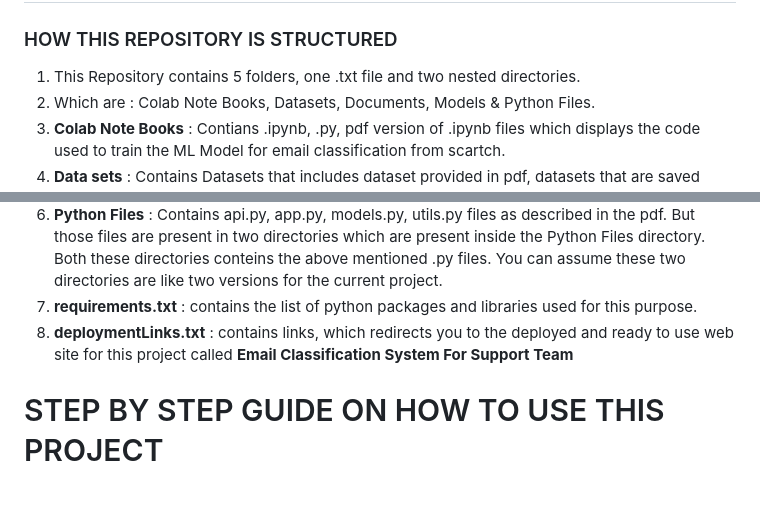
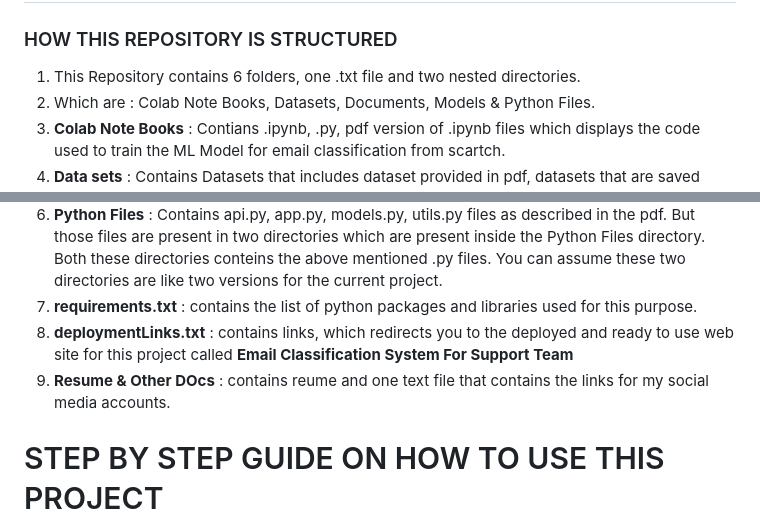
Before and after one commit to Palyam72/EMAIL-CLASSIFICATION, a Markdown page: README.md, 2 parts joined by grey strips. Drawn GitHub-style; blank space fills up the shorter version.

```diff
--- a/README.md
+++ b/README.md
@@ -2,7 +2,7 @@
 ![image](https://github.com/user-attachments/assets/550d2104-f3b4-42ca-8d25-30a763b04b18)
 # STEP BY STEP DETAILED GUIDE
 ### HOW THIS REPOSITORY IS STRUCTURED
-1. This Repository contains 5 folders, one .txt file and two nested directories.
+1. This Repository contains 6 folders, one .txt file and two nested directories.
 2. Which are : Colab Note Books, Datasets, Documents, Models & Python Files.
 3. **Colab Note Books** : Contians .ipynb, .py, pdf version of .ipynb files which displays the code used to train the ML Model for email classification from scartch.
 4. **Data sets** : Contains Datasets that includes dataset provided in pdf, datasets that are saved during the process of training models.
@@ -10,6 +10,7 @@
 6. **Python Files** : Contains api.py, app.py, models.py, utils.py files as described in the pdf. But those files are present in two directories which are present inside the Python Files directory. Both these directories conteins the above mentioned .py files. You can assume these two directories are like two versions for the current project.
 7. **requirements.txt** : contains the list of python packages and libraries used for this purpose.
 8. **deploymentLinks.txt** : contains links, which redirects you to the deployed and ready to use web site for this project called **Email Classification System For Support Team**
+9. **Resume & Other DOcs** : contains reume and one text file that contains the links for my social media accounts.
 
 # STEP BY STEP GUIDE ON HOW TO USE THIS PROJECT
 ![image](https://github.com/user-attachments/assets/a7c9ce4b-4da0-4d5f-87a9-14280984347a)
```
